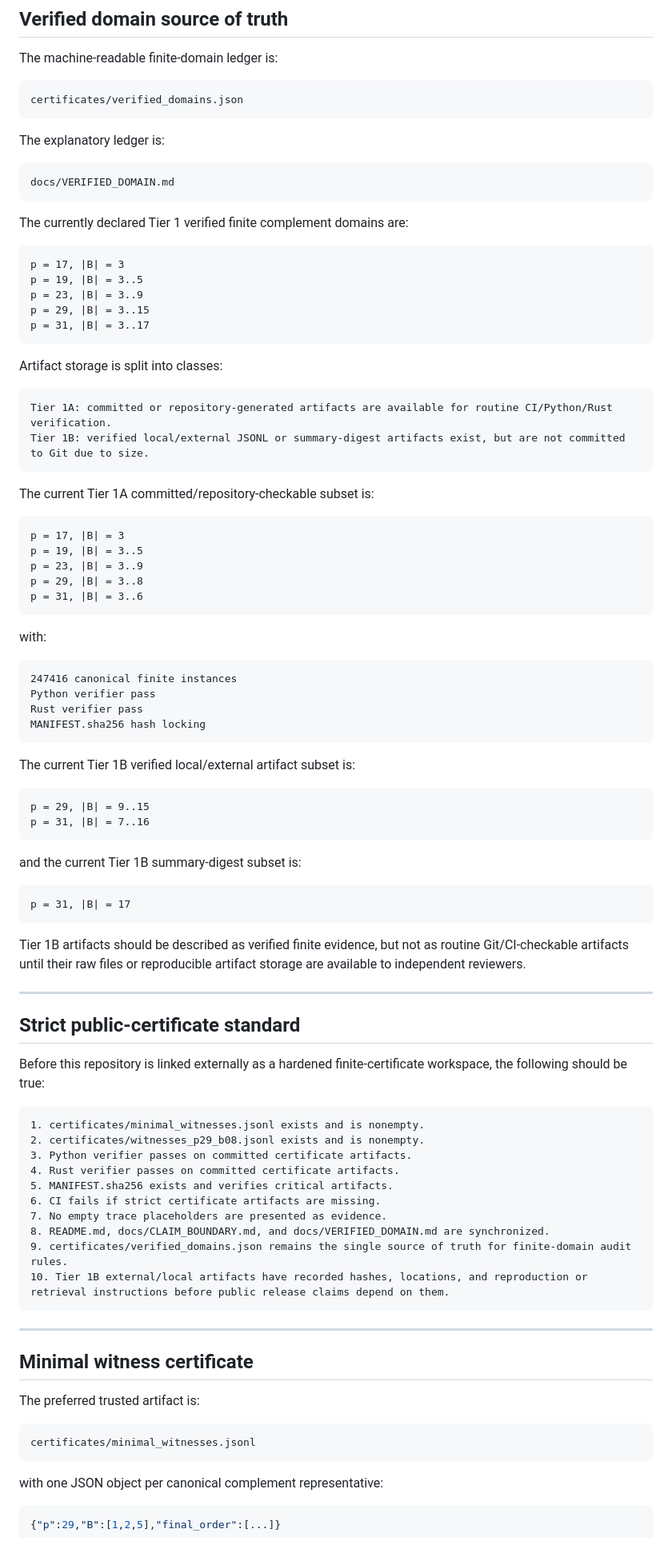
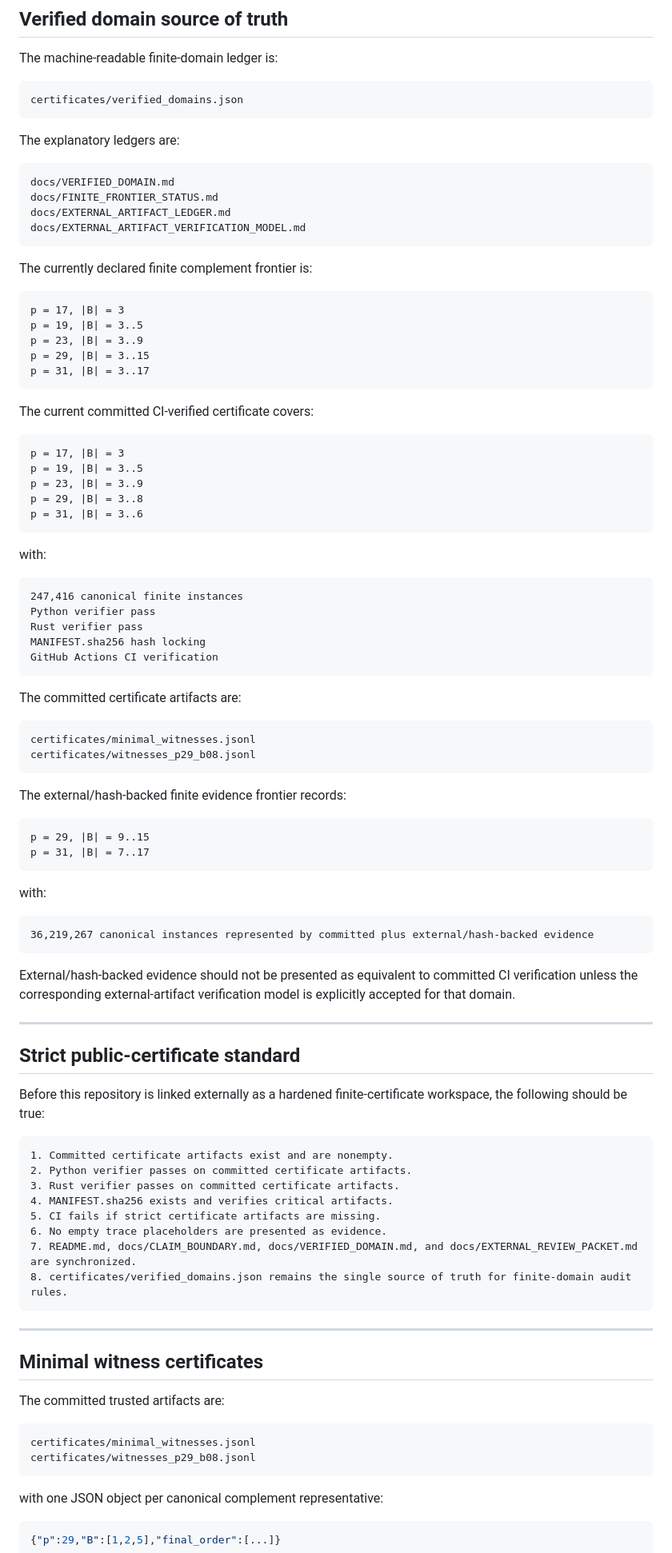
Before and after one commit to Kajin-0/erdos-475, a Markdown page: README.md, the part around one of its changes. Shown at 80% size. Rendered like a GitHub page.

Commit message:
Refresh README finite certificate status

````diff
--- a/README.md
+++ b/README.md
@@ -73,13 +74,16 @@ The machine-readable finite-domain ledger is:
 certificates/verified_domains.json
 ```
 
-The explanatory ledger is:
+The explanatory ledgers are:
 
 ```text
 docs/VERIFIED_DOMAIN.md
+docs/FINITE_FRONTIER_STATUS.md
+docs/EXTERNAL_ARTIFACT_LEDGER.md
+docs/EXTERNAL_ARTIFACT_VERIFICATION_MODEL.md
 ```
 
-The currently declared Tier 1 verified finite complement domains are:
+The currently declared finite complement frontier is:
 
 ```text
 p = 17, |B| = 3
@@ -89,14 +93,7 @@ p = 29, |B| = 3..15
 p = 31, |B| = 3..17
 ```
 
-Artifact storage is split into classes:
-
-```text
-Tier 1A: committed or repository-generated artifacts are available for routine CI/Python/Rust verification.
-Tier 1B: verified local/external JSONL or summary-digest artifacts exist, but are not committed to Git due to size.
-```
-
-The current Tier 1A committed/repository-checkable subset is:
+The current committed CI-verified certificate covers:
 
 ```text
 p = 17, |B| = 3
@@ -109,26 +106,34 @@ p = 31, |B| = 3..6
 with:
 
 ```text
-247416 canonical finite instances
+247,416 canonical finite instances
 Python verifier pass
 Rust verifier pass
 MANIFEST.sha256 hash locking
+GitHub Actions CI verification
 ```
 
-The current Tier 1B verified local/external artifact subset is:
+The committed certificate artifacts are:
+
+```text
+certificates/minimal_witnesses.jsonl
+certificates/witnesses_p29_b08.jsonl
+```
+
+The external/hash-backed finite evidence frontier records:
 
 ```text
 p = 29, |B| = 9..15
-p = 31, |B| = 7..16
+p = 31, |B| = 7..17
 ```
 
-and the current Tier 1B summary-digest subset is:
+with:
 
 ```text
-p = 31, |B| = 17
+36,219,267 canonical instances represented by committed plus external/hash-backed evidence
 ```
 
-Tier 1B artifacts should be described as verified finite evidence, but not as routine Git/CI-checkable artifacts until their raw files or reproducible artifact storage are available to independent reviewers.
+External/hash-backed evidence should not be presented as equivalent to committed CI verification unless the corresponding external-artifact verification model is explicitly accepted for that domain.
 
 ---
 
@@ -137,26 +142,25 @@ Tier 1B artifacts should be described as verified finite evidence, but not as ro
 Before this repository is linked externally as a hardened finite-certificate workspace, the following should be true:
 
 ```text
-1. certificates/minimal_witnesses.jsonl exists and is nonempty.
-2. certificates/witnesses_p29_b08.jsonl exists and is nonempty.
-3. Python verifier passes on committed certificate artifacts.
-4. Rust verifier passes on committed certificate artifacts.
-5. MANIFEST.sha256 exists and verifies critical artifacts.
-6. CI fails if strict certificate artifacts are missing.
-7. No empty trace placeholders are presented as evidence.
-8. README.md, docs/CLAIM_BOUNDARY.md, and docs/VERIFIED_DOMAIN.md are synchronized.
-9. certificates/verified_domains.json remains the single source of truth for finite-domain audit rules.
-10. Tier 1B external/local artifacts have recorded hashes, locations, and reproduction or retrieval instructions before public release claims depend on them.
+1. Committed certificate artifacts exist and are nonempty.
+2. Python verifier passes on committed certificate artifacts.
+3. Rust verifier passes on committed certificate artifacts.
+4. MANIFEST.sha256 exists and verifies critical artifacts.
+5. CI fails if strict certificate artifacts are missing.
+6. No empty trace placeholders are presented as evidence.
+7. README.md, docs/CLAIM_BOUNDARY.md, docs/VERIFIED_DOMAIN.md, and docs/EXTERNAL_REVIEW_PACKET.md are synchronized.
+8. certificates/verified_domains.json remains the single source of truth for finite-domain audit rules.
 ```
 
 ---
 
-## Minimal witness certificate
+## Minimal witness certificates
 
-The preferred trusted artifact is:
+The committed trusted artifacts are:
 
 ```text
 certificates/minimal_witnesses.jsonl
+certificates/witnesses_p29_b08.jsonl
 ```
 
 with one JSON object per canonical complement representative:
````
Also changed, not shown: other parts of README.md (+45 -23 lines).
